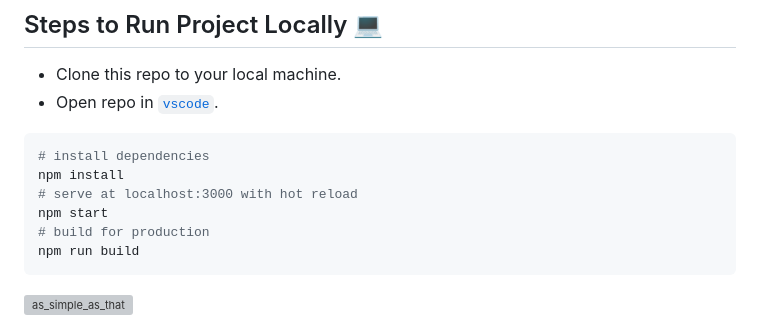
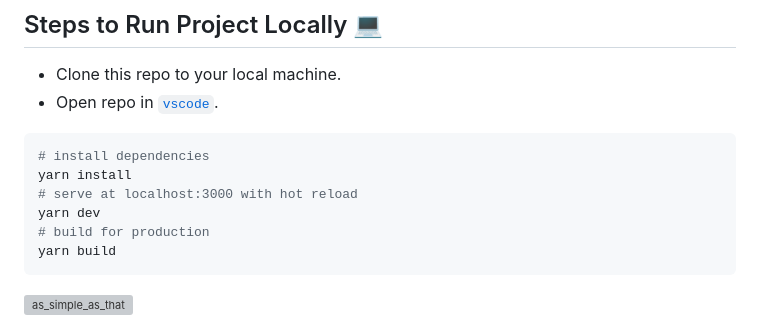
Before and after one commit to Abhishek-Sawant-98/Calc-Web-Component, a Markdown page: README.md, the part around the change. Rendered like a GitHub page; grey boxes are pictures that could not be loaded.

````diff
--- a/README.md
+++ b/README.md
@@ -49,10 +49,10 @@ Hi there👋 &nbsp;&nbsp;This is a **Standard Calculator** [`Web Component`](htt
 - Open repo in [`vscode`](https://code.visualstudio.com/).
 ```sh
 # install dependencies
-npm install
+yarn install
 # serve at localhost:3000 with hot reload
-npm start
+yarn dev
 # build for production
-npm run build
+yarn build
 ```
  <img src="https://user-images.githubusercontent.com/66935206/161602165-dd6e35d3-8dd2-41f2-a7aa-f42cb3f972cc.gif" width="200" height="200" alt="as_simple_as_that">
````
